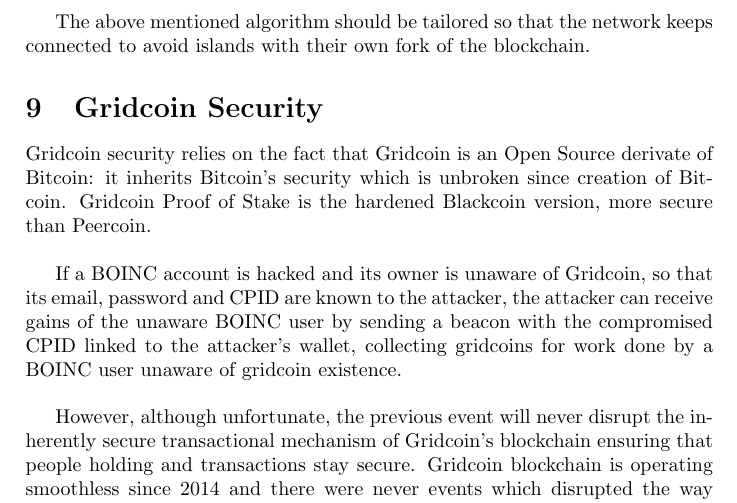
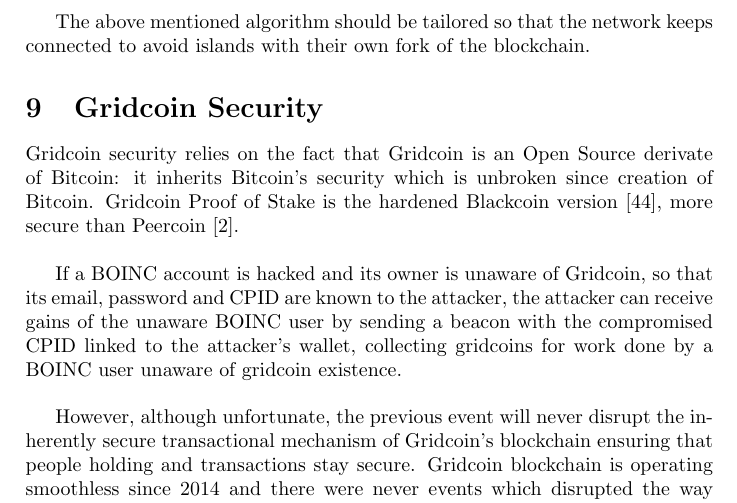
Before and after one commit to gridcoin-community/Whitepaper, a LaTeX paper (gridcoin-research-whitepaper.tex, which reads security.tex): part of page 18 of 32, cut so that both start at the same text. Compiled offline with pdfLaTeX.

Commit message:
referencing blackcoin and peercoin in gridcoin security

```diff
--- a/security.tex
+++ b/security.tex
@@ -1,6 +1,6 @@
 \section{Gridcoin Security}
 
-Gridcoin security relies on the fact that Gridcoin is an Open Source derivate of Bitcoin: it inherits Bitcoin's security which is unbroken since creation of Bitcoin. Gridcoin Proof of Stake is the hardened Blackcoin version, more secure than Peercoin.\\
+Gridcoin security relies on the fact that Gridcoin is an Open Source derivate of Bitcoin: it inherits Bitcoin's security which is unbroken since creation of Bitcoin. Gridcoin Proof of Stake is the hardened Blackcoin version [44], more secure than Peercoin [2].\\
 
 If a BOINC account is hacked and its owner is unaware of Gridcoin, so that its email, password and CPID are known to the attacker, the attacker can receive gains of the unaware BOINC user by sending a beacon with the compromised CPID linked to the attacker's wallet, collecting gridcoins for work done by a BOINC user unaware of gridcoin existence.\\
 
```
Also changed, not shown: gridcoin-research-whitepaper.pdf.
